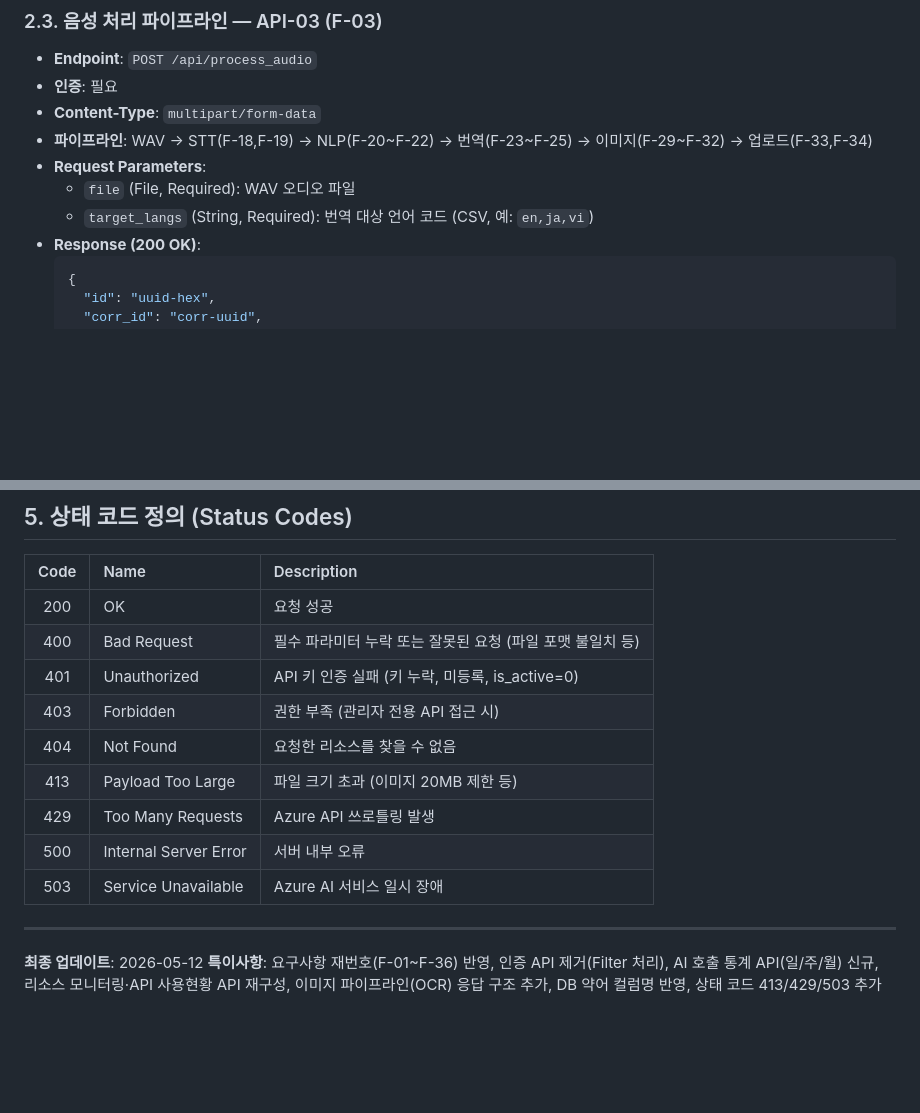
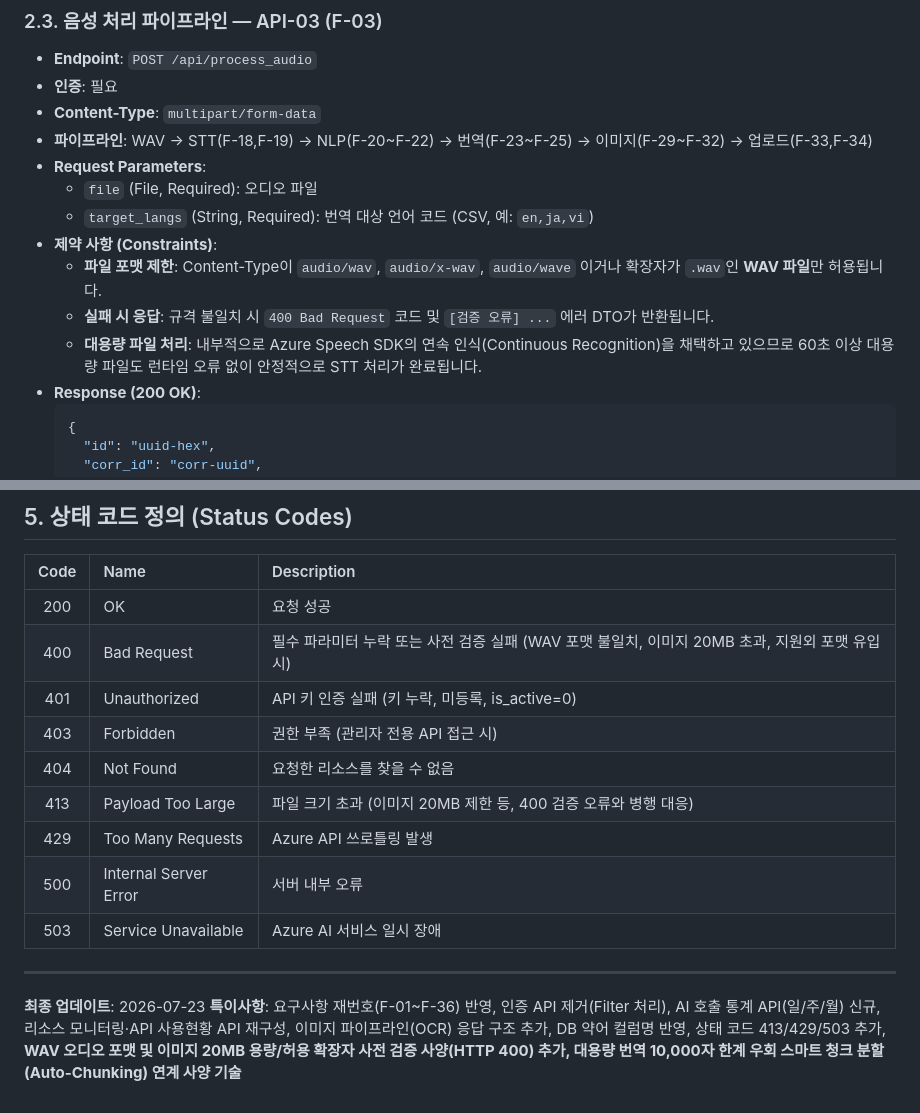
Before and after one commit to jungjs/ai_cast_v1.0, a Markdown page: docs/03_Design/DS_03_API_Specification.md, 2 parts joined by grey strips. Rendered like a GitHub page; blank space fills up the shorter version.

````diff
--- a/docs/03_Design/DS_03_API_Specification.md
+++ b/docs/03_Design/DS_03_API_Specification.md
@@ -66,8 +84,12 @@
 - **Content-Type**: `multipart/form-data`
 - **파이프라인**: WAV → STT(F-18,F-19) → NLP(F-20~F-22) → 번역(F-23~F-25) → 이미지(F-29~F-32) → 업로드(F-33,F-34)
 - **Request Parameters**:
-    - `file` (File, Required): WAV 오디오 파일
+    - `file` (File, Required): 오디오 파일
     - `target_langs` (String, Required): 번역 대상 언어 코드 (CSV, 예: `en,ja,vi`)
+- **제약 사항 (Constraints)**:
+    - **파일 포맷 제한**: Content-Type이 `audio/wav`, `audio/x-wav`, `audio/wave` 이거나 확장자가 `.wav`인 **WAV 파일**만 허용됩니다.
+    - **실패 시 응답**: 규격 불일치 시 `400 Bad Request` 코드 및 `[검증 오류] ...` 에러 DTO가 반환됩니다.
+    - **대용량 파일 처리**: 내부적으로 Azure Speech SDK의 연속 인식(Continuous Recognition)을 채택하고 있으므로 60초 이상 대용량 파일도 런타임 오류 없이 안정적으로 STT 처리가 완료됩니다.
 - **Response (200 OK)**:
   ```json
   {
@@ -247,15 +275,15 @@
 | Code | Name | Description |
 |:---:|:---|:---|
 | 200 | OK | 요청 성공 |
-| 400 | Bad Request | 필수 파라미터 누락 또는 잘못된 요청 (파일 포맷 불일치 등) |
+| 400 | Bad Request | 필수 파라미터 누락 또는 사전 검증 실패 (WAV 포맷 불일치, 이미지 20MB 초과, 지원외 포맷 유입 시) |
 | 401 | Unauthorized | API 키 인증 실패 (키 누락, 미등록, is_active=0) |
 | 403 | Forbidden | 권한 부족 (관리자 전용 API 접근 시) |
 | 404 | Not Found | 요청한 리소스를 찾을 수 없음 |
-| 413 | Payload Too Large | 파일 크기 초과 (이미지 20MB 제한 등) |
+| 413 | Payload Too Large | 파일 크기 초과 (이미지 20MB 제한 등, 400 검증 오류와 병행 대응) |
 | 429 | Too Many Requests | Azure API 쓰로틀링 발생 |
 | 500 | Internal Server Error | 서버 내부 오류 |
 | 503 | Service Unavailable | Azure AI 서비스 일시 장애 |
 
 ---
-**최종 업데이트**: 2026-05-12
-**특이사항**: 요구사항 재번호(F-01~F-36) 반영, 인증 API 제거(Filter 처리), AI 호출 통계 API(일/주/월) 신규, 리소스 모니터링·API 사용현황 API 재구성, 이미지 파이프라인(OCR) 응답 구조 추가, DB 약어 컬럼명 반영, 상태 코드 413/429/503 추가
+**최종 업데이트**: 2026-07-23
+**특이사항**: 요구사항 재번호(F-01~F-36) 반영, 인증 API 제거(Filter 처리), AI 호출 통계 API(일/주/월) 신규, 리소스 모니터링·API 사용현황 API 재구성, 이미지 파이프라인(OCR) 응답 구조 추가, DB 약어 컬럼명 반영, 상태 코드 413/429/503 추가, **WAV 오디오 포맷 및 이미지 20MB 용량/허용 확장자 사전 검증 사양(HTTP 400) 추가, 대용량 번역 10,000자 한계 우회 스마트 청크 분할(Auto-Chunking) 연계 사양 기술**
````
Also changed, not shown: other parts of docs/03_Design/DS_03_API_Specification.md (+25 -1 lines).
